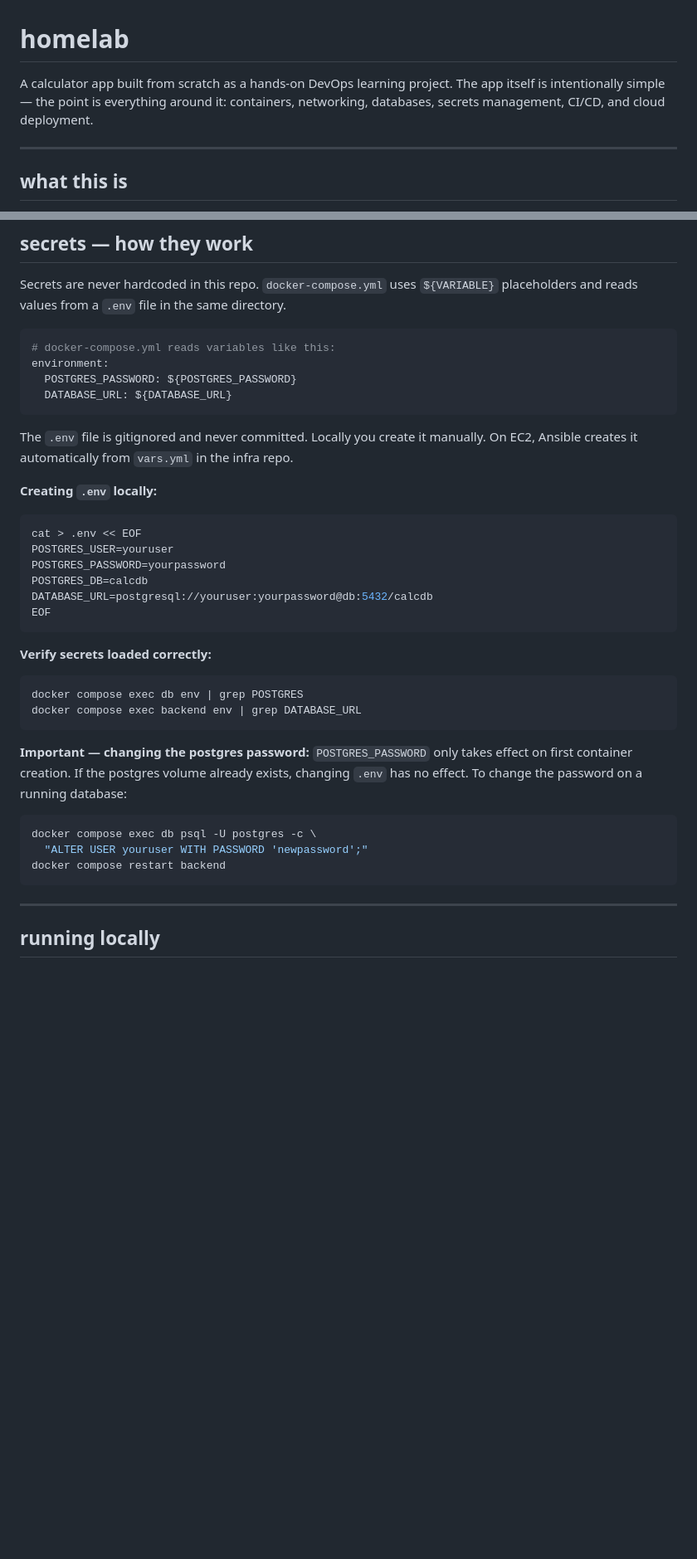
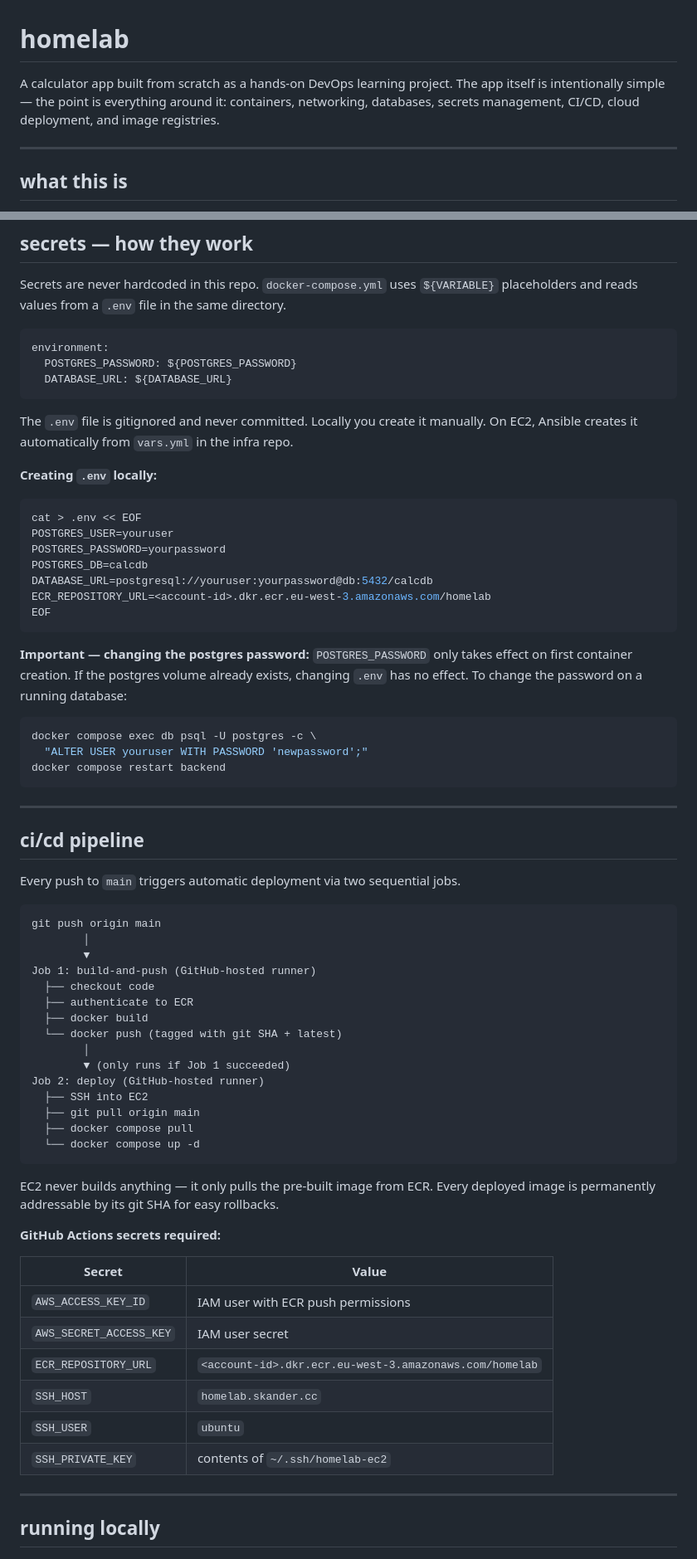
Before and after one commit to Skanderba8/homelab, a Markdown page: README.md, 2 parts joined by grey strips. Shown at 83% size. Rendered like a GitHub page; blank space fills up the shorter version.

````diff
--- a/README.md
+++ b/README.md
@@ -1,6 +1,6 @@
 # homelab
 
-A calculator app built from scratch as a hands-on DevOps learning project. The app itself is intentionally simple — the point is everything around it: containers, networking, databases, secrets management, CI/CD, and cloud deployment.
+A calculator app built from scratch as a hands-on DevOps learning project. The app itself is intentionally simple — the point is everything around it: containers, networking, databases, secrets management, CI/CD, cloud deployment, and image registries.
 
 ---
 
@@ -94,7 +95,6 @@ All POST endpoints accept `{"a": 10, "b": 5}`.
 Secrets are never hardcoded in this repo. `docker-compose.yml` uses `${VARIABLE}` placeholders and reads values from a `.env` file in the same directory.
 
 ```yaml
-# docker-compose.yml reads variables like this:
 environment:
   POSTGRES_PASSWORD: ${POSTGRES_PASSWORD}
   DATABASE_URL: ${DATABASE_URL}
@@ -109,13 +109,8 @@ POSTGRES_USER=youruser
 POSTGRES_PASSWORD=yourpassword
 POSTGRES_DB=calcdb
 DATABASE_URL=postgresql://youruser:yourpassword@db:5432/calcdb
+ECR_REPOSITORY_URL=<account-id>.dkr.ecr.eu-west-3.amazonaws.com/homelab
 EOF
-```
-
-**Verify secrets loaded correctly:**
-```bash
-docker compose exec db env | grep POSTGRES
-docker compose exec backend env | grep DATABASE_URL
 ```
 
 **Important — changing the postgres password:**
@@ -125,6 +120,43 @@ docker compose exec db psql -U postgres -c \
   "ALTER USER youruser WITH PASSWORD 'newpassword';"
 docker compose restart backend
 ```
+
+---
+
+## ci/cd pipeline
+
+Every push to `main` triggers automatic deployment via two sequential jobs.
+
+```
+git push origin main
+        │
+        ▼
+Job 1: build-and-push (GitHub-hosted runner)
+  ├── checkout code
+  ├── authenticate to ECR
+  ├── docker build
+  └── docker push (tagged with git SHA + latest)
+        │
+        ▼ (only runs if Job 1 succeeded)
+Job 2: deploy (GitHub-hosted runner)
+  ├── SSH into EC2
+  ├── git pull origin main
+  ├── docker compose pull
+  └── docker compose up -d
+```
+
+EC2 never builds anything — it only pulls the pre-built image from ECR. Every deployed image is permanently addressable by its git SHA for easy rollbacks.
+
+**GitHub Actions secrets required:**
+
+| Secret | Value |
+|---|---|
+| `AWS_ACCESS_KEY_ID` | IAM user with ECR push permissions |
+| `AWS_SECRET_ACCESS_KEY` | IAM user secret |
+| `ECR_REPOSITORY_URL` | `<account-id>.dkr.ecr.eu-west-3.amazonaws.com/homelab` |
+| `SSH_HOST` | `homelab.skander.cc` |
+| `SSH_USER` | `ubuntu` |
+| `SSH_PRIVATE_KEY` | contents of `~/.ssh/homelab-ec2` |
 
 ---
 
````
Also changed, not shown: other parts of README.md (+38 -89 lines).
